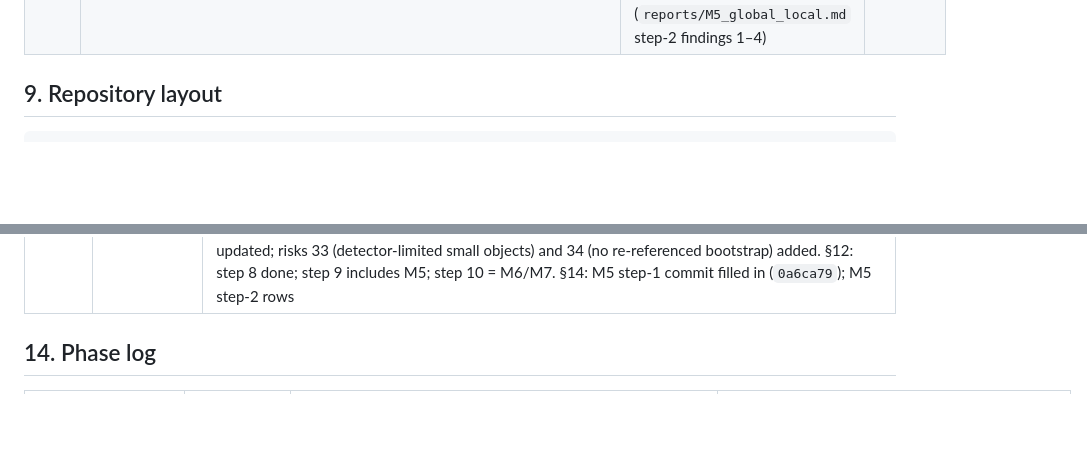
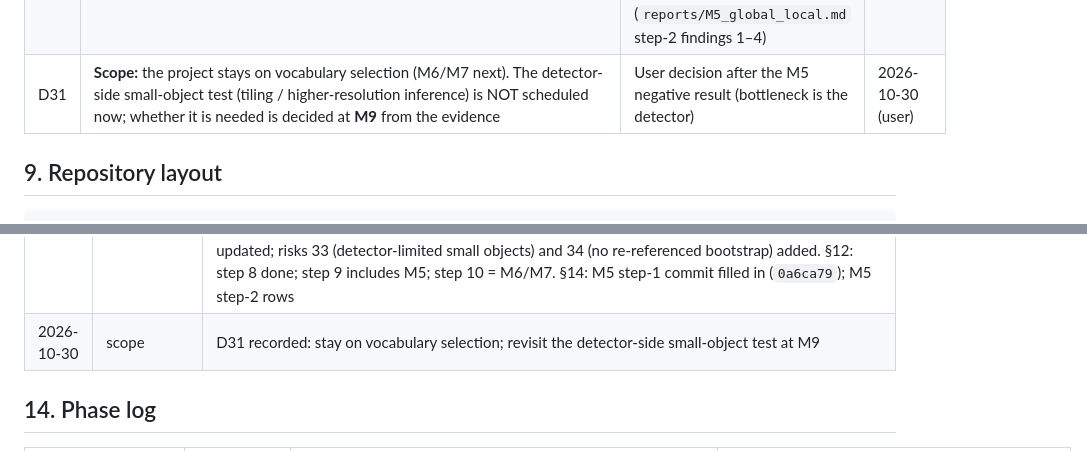
Before and after one commit to Himanshu-RG/Vision-Aerial-Imagery, a Markdown page: CONTEXT.md, 2 parts joined by grey strips. Drawn GitHub-style; blank space fills up the shorter version.

Commit message:
Record scope decision D31: stay on vocabulary selection; revisit detector-side test at M9

````diff
--- a/CONTEXT.md
+++ b/CONTEXT.md
@@ -269,6 +269,7 @@ Dependency chain: M0 → M2. M1 → M2 → M3 → M4 → M5 → M6 → M7 → M1
 | D28 | **M5 variant-selection rule** (fixed before results; `scripts/m5_global_local.py`): per encoder, among the 24 global+local/local variants (α ∈ {0, 0.25, 0.5, 0.75} × AGG ∈ {max, mean} × grids ∈ {2×2, 2×2+3×3, 2×2+3×3+4×4}; α = 1 is the M4 global selector), pick the one with the **highest class-wise ranking mAP on dev**; **ties → fewer crops, then higher α, then max**. The best local-only selector (α = 0, ablation) is chosen by the same key. Outcome: RemoteCLIP `a0.25_mean_g23`, CLIP `a0.5_max_g23`; local-only `a0_mean_g2` for both | Ranking mAP ordered the M4 detection results correctly (D27); a pre-declared rule avoids picking on detection results. Dev-selected, so dev numbers are mildly optimistic (§11 risk 30) | 2026-10-26 |
 | D29 | **M5 view protocol** (`src/aerial_ovd/vocabulary/selectors.py` `crop_boxes` / `view_logits` / `combine_views`; `scripts/run_views.py`). Views = the whole image + overlapping crops from **2×2, 3×3 and 4×4 grids** (4 + 9 + 16 = **29 crops**); each crop is **25% larger than its grid cell** (overlap with neighbours); crop geometry depends only on the decoded image (D16). Each view is encoded with the D23 encoder, templates and preprocessing; **per-view class probabilities = softmax over the 80 classes of logit_scale × cosine** (model's own scale: RemoteCLIP 99.85, CLIP 100.0). **Combination: score(c) = α·p_global(c) + (1−α)·AGG_crops p_crop(c)**, AGG ∈ {max, mean}, over the chosen grids. Top-k as in D23 (stable ties). **Raw views (`views_<model>.npz`) are not committed** (gitignored, regenerable with `run_views.py`); the **derived selectors `outputs/selection/<split>/<model>_{gl,local}.npz` are committed** and are the detection inputs (D24) | Puts global and local evidence on one scale; fixed a priori; same detection-input mechanism as M4 | 2026-10-26 |
 | D30 | **The global RemoteCLIP selector (D23, D′) stays the base selector for M6/M7.** Local (crop) evidence (D29) is **not** used as a replacement selector; it is used only as a **candidate uncertainty signal** (global–local disagreement) for uncertainty-aware retention | M5 step 2: global+local gives no significant detection gain over global at the same k (sign tests p ≥ 0.16), small-object AP50 falls, and the crop selector costs 83 ms/image vs. ~8 ms, removing the latency gain (`reports/M5_global_local.md` step-2 findings 1–4) | 2026-10-30 |
+| D31 | **Scope:** the project stays on vocabulary selection (M6/M7 next). The detector-side small-object test (tiling / higher-resolution inference) is NOT scheduled now; whether it is needed is decided at **M9** from the evidence | User decision after the M5 negative result (bottleneck is the detector) | 2026-10-30 (user) |
 
 ## 9. Repository layout
 ```
@@ -611,6 +612,7 @@ Primary protocol (source-aware), AP50@900, from the report (`robust` = D26):
 | 2026-10-26 | M5 step 1 (on top of 3f97bdc; committed as `0a6ca79`) | Context-keeper update from `reports/M5_global_local.md`, `reports/generated/M5_selection_tables.md`, `outputs/metrics/m5_selection_dev/m5_metrics.json`, `outputs/selection/dev/*_{gl,local}.npz` meta, `configs/experiments/m5_global_local_detection.yaml`, the uncommitted `selectors.py` / `tests/test_selectors.py` / `.gitignore` diffs, `scripts/{run_views,m5_global_local,compare_views}.py`, `reports/PROJECT_OVERVIEW.md` §7.4, and the caller's verification notes. Header: M5 🟡, next = M5 step 2 on the RTX 5060. §4: tests 49; disk re-measured (unchanged). §6: H3 supported at selection level for RemoteCLIP, not for OpenAI CLIP; detection-level H3 pending. §7: M5 🟡 (step 1 ✅; detection, GPU timing, TagCLIP-style baseline pending); M5 requirement statuses; M13 49 tests. §8: D28 (variant-selection rule), D29 (view protocol; raw views not committed). §9: new config, scripts, outputs, report, generated table, gitignore entries. §10c (new): M5 step-1 table. §11: risks 6, 11, 22, 24, 29 updated; risks 30 (dev-selected variant), 31 (views provenance), 32 (M4 vs. M5 ranking mAP not comparable) added. §12: step 8 = M5 step-2 runbook. §14: `3f97bdc` filled in for the M4 analysis row; M5 step-1 row |
 | 2026-10-26 | D26 scope | Clarified: D26 (three-check robustness) applies to class-averaged AP comparisons, i.e. all detection-level claims. Selection-level CIs over per-image means (vocabulary recall, small-pair recall) use the percentile bootstrap, which is appropriate for smooth statistics. Recorded in `reports/M5_global_local.md` caveats |
 | 2026-10-30 | M5 complete (after 233f231) (this commit) | Context-keeper update from `reports/M5_global_local.md` (step 2), `reports/generated/m5_global_local_det_tables.md`, `reports/PROJECT_OVERVIEW.md` §7.5, `outputs/metrics/m5_global_local_det-aab45f29ca9b/run_config.json`, `outputs/selection_gpu/dev/comparison_*_gl.json`, and the 233f231 commit message. Header: M5 ✅, next = M6/M7 on the global RemoteCLIP selector. §6: H3 NOT supported at detection level (no significant AP change, sign tests p ≥ 0.16; small-object R50 up, AP50 down; bottleneck = detector); H6: crop selector 83 ms/image (CLIP 78) removes the latency gain (~443 vs. 453 ms), global stays ~8 ms; gate status. §7: M5 ✅ (TagCLIP-style baseline pending), M6/M7 next, M10/M12 detector-side small-object follow-up; M5 requirement statuses. §8: D30. §9: M5 step-2 metrics, comparison JSONs, generated table. §10c: step-2 results. §11: risk 31 resolved; risks 11, 24, 27, 29 updated; risks 33 (detector-limited small objects) and 34 (no re-referenced bootstrap) added. §12: step 8 done; step 9 includes M5; step 10 = M6/M7. §14: M5 step-1 commit filled in (`0a6ca79`); M5 step-2 rows |
+| 2026-10-30 | scope | D31 recorded: stay on vocabulary selection; revisit the detector-side small-object test at M9 |
 
 ## 14. Phase log
 | Phase | Commit | Key commands | Outcome |
````
Also changed, not shown: reports/PROJECT_OVERVIEW.md (+1 -1 lines).
